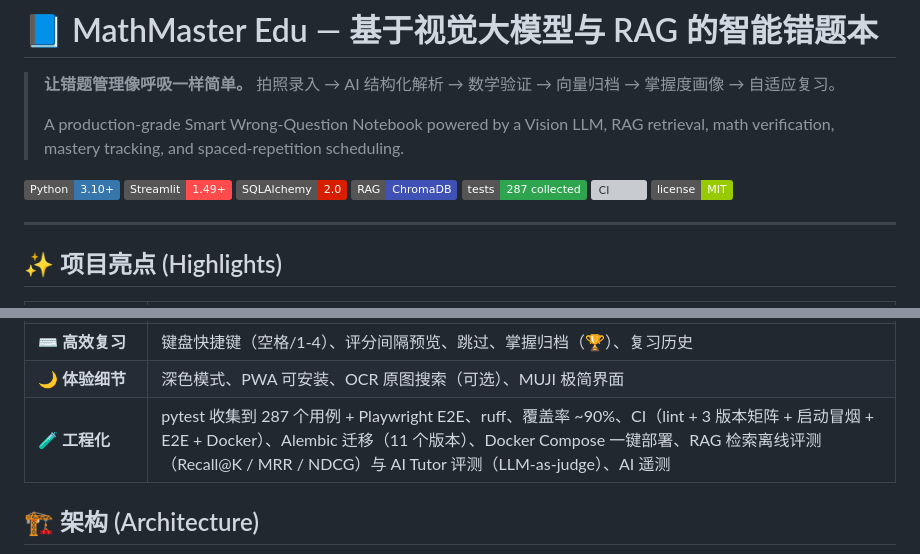
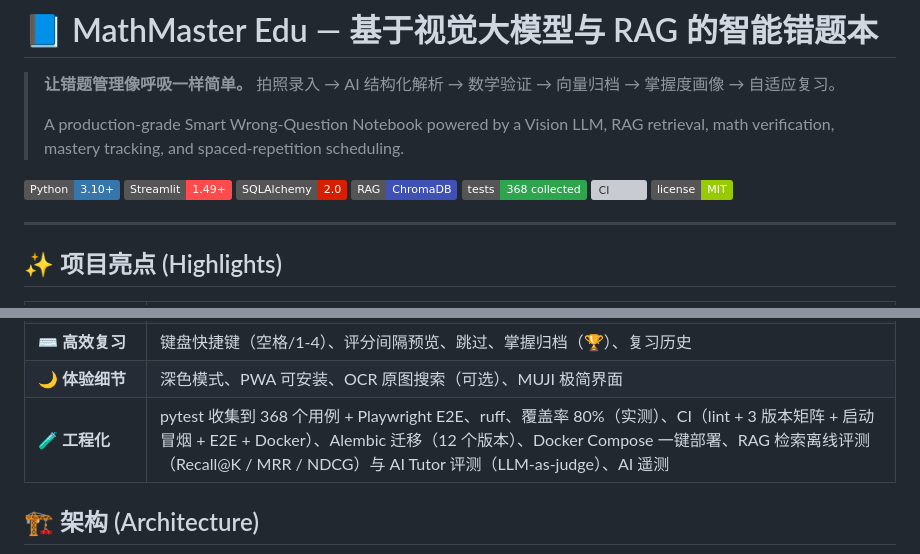
Before and after one commit to lii-lii321/Math_Tutor_RAG, a Markdown page: README.md, 2 parts joined by grey strips. Drawn GitHub-style; badges without logos; grey boxes are pictures that could not be loaded.

Commit message:
docs(readme): 测试数 287→368、覆盖率 ~90%→80%（实测口径对齐）

```diff
--- a/README.md
+++ b/README.md
@@ -8,7 +8,7 @@
 ![Streamlit](https://img.shields.io/badge/Streamlit-1.49%2B-ff4b4b)
 ![SQLAlchemy](https://img.shields.io/badge/SQLAlchemy-2.0-d71f00)
 ![ChromaDB](https://img.shields.io/badge/RAG-ChromaDB-4051b5)
-![Tests](https://img.shields.io/badge/tests-287%20collected-2ea44f)
+![Tests](https://img.shields.io/badge/tests-368%20collected-2ea44f)
 [![CI](https://github.com/lii-lii321/Math_Tutor_RAG/actions/workflows/ci.yml/badge.svg)](https://github.com/lii-lii321/Math_Tutor_RAG/actions/workflows/ci.yml)
 ![License](https://img.shields.io/badge/license-MIT-green)
 
@@ -34,7 +34,7 @@
 | 📅 **学习日历** | 90 天热力图 + 复习正确率趋势 + 掌握度成长曲线 + 连续学习打卡 + 周报环比 |
 | ⌨️ **高效复习** | 键盘快捷键（空格/1-4）、评分间隔预览、跳过、掌握归档（🏆）、复习历史 |
 | 🌙 **体验细节** | 深色模式、PWA 可安装、OCR 原图搜索（可选）、MUJI 极简界面 |
-| 🧪 **工程化** | pytest 收集到 287 个用例 + Playwright E2E、ruff、覆盖率 ~90%、CI（lint + 3 版本矩阵 + 启动冒烟 + E2E + Docker）、Alembic 迁移（11 个版本）、Docker Compose 一键部署、RAG 检索离线评测（Recall@K / MRR / NDCG）与 AI Tutor 评测（LLM-as-judge）、AI 遥测 |
+| 🧪 **工程化** | pytest 收集到 368 个用例 + Playwright E2E、ruff、覆盖率 80%（实测）、CI（lint + 3 版本矩阵 + 启动冒烟 + E2E + Docker）、Alembic 迁移（12 个版本）、Docker Compose 一键部署、RAG 检索离线评测（Recall@K / MRR / NDCG）与 AI Tutor 评测（LLM-as-judge）、AI 遥测 |
 
 ## 🏗️ 架构 (Architecture)
 
```
